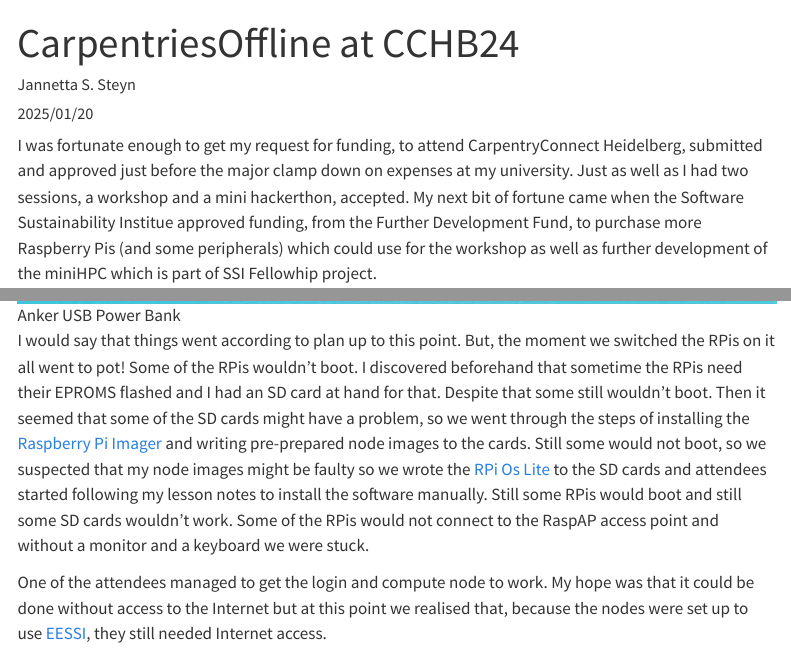
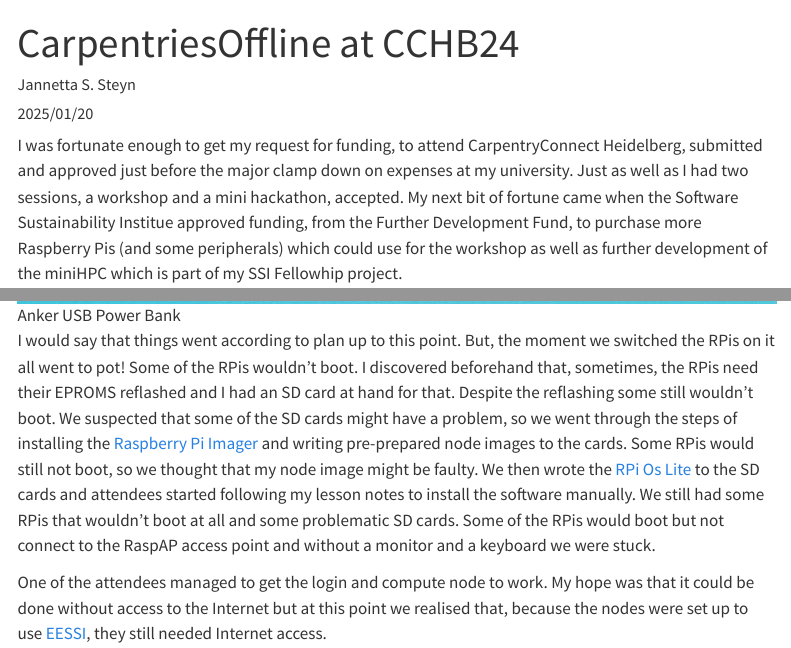
Before and after one commit to carpentriesoffline/new_website_quarto, a Quarto document (blog/2025-01-20-CarpentryConnectHeidelberg.qmd): the page in a window 1100 px wide, from its top, and a second part further down, joined at a grey line. Rendered offline with R 4.5, knitr and Pandoc in place of Quarto, with nearby package versions; menus at the side of the page are left out.

Commit message:
Correction on blog post

```diff
--- a/blog/2025-01-20-CarpentryConnectHeidelberg.qmd
+++ b/blog/2025-01-20-CarpentryConnectHeidelberg.qmd
@@ -10,7 +10,7 @@ draft: true
 draft-mode: unlinked
 ---
 
-I was fortunate enough to get my request for funding, to attend CarpentryConnect Heidelberg, submitted and approved just before the major clamp down on expenses at my university. Just as well as I had two sessions, a workshop and a mini hackerthon, accepted. My next bit of fortune came when the Software Sustainability Institue approved funding, from the Further Development Fund, to purchase more Raspberry Pis (and some peripherals) which could use for the workshop as well as further development of the miniHPC which is part of SSI Fellowhip project.
+I was fortunate enough to get my request for funding, to attend CarpentryConnect Heidelberg, submitted and approved just before the major clamp down on expenses at my university. Just as well as I had two sessions, a workshop and a mini hackathon, accepted. My next bit of fortune came when the Software Sustainability Institue approved funding, from the Further Development Fund, to purchase more Raspberry Pis (and some peripherals) which could use for the workshop as well as further development of the miniHPC which is part of my SSI Fellowhip project.
 
 I boarded the plane with probably enough computing power to send a rover to Mars, let alone a flight to Germany from England. From the beginning, of my planning, I did not want to have the hardware put in the hold luggage because if the airline decided to loose my luggage I'd end up not being able to run the workshop. I bought a really fancy protective case but as I got closer to the departure date I realised that the case itself is very heavy and there was no way I was going to get everything I needed into the hand luggage with the case's extra weight. I also decided that I didn't want to check any other luggage in since that would mean lugging several items between trains, planes and automobiles on the several legs between Durham, UK, and Heidelberg, Germany. I was pretty impressed with myself when I managed to pack 10+ Raspberry Pis, five mini network switches, 3 Anker charging station, loads of ethernet cables, USB cables, USB to Ethernet connectors and whot not, AND all my clothes in a carry-on case and a backpack. There was one thing I couldn't take along as I was worried it would break and that was a little monitor. And then there was one thing that I, somehow, forgot and that was and HDMI to micro HDMI cable.
 
@@ -30,7 +30,7 @@ I pre-prepared 10 SD cards, five for login nodes and five for compute nodes. Att
 
 ![Anker USB Power Bank](/blog/images/AnkerUSBhub.png)
 
-I would say that things went according to plan up to this point. But, the moment we switched the RPis on it all went to pot! Some of the RPis wouldn't boot. I discovered beforehand that sometime the RPis need their EPROMS flashed and I had an SD card at hand for that. Despite that some still wouldn't boot. Then it seemed that some of the SD cards might have a problem, so we went through the steps of installing the [Raspberry Pi Imager](https://www.raspberrypi.com/software/) and writing pre-prepared node images to the cards. Still some would not boot, so we suspected that my node images might be faulty so we wrote the [RPi Os Lite](https://www.raspberrypi.com/software/operating-systems/#raspberry-pi-os-64-bit) to the SD cards and attendees started following my lesson notes to install the software manually. Still some RPis would boot and still some SD cards wouldn't work. Some of the RPis would not connect to the RaspAP access point and without a monitor and a keyboard we were stuck.
+I would say that things went according to plan up to this point. But, the moment we switched the RPis on it all went to pot! Some of the RPis wouldn't boot. I discovered beforehand that, sometimes, the RPis need their EPROMS reflashed and I had an SD card at hand for that. Despite the reflashing some still wouldn't boot. We suspected that some of the SD cards might have a problem, so we went through the steps of installing the [Raspberry Pi Imager](https://www.raspberrypi.com/software/) and writing pre-prepared node images to the cards. Some RPis would still not boot, so we thought that my node image might be faulty. We then wrote the [RPi Os Lite](https://www.raspberrypi.com/software/operating-systems/#raspberry-pi-os-64-bit) to the SD cards and attendees started following my lesson notes to install the software manually. We still had some RPis that wouldn't boot at all and some problematic SD cards. Some of the RPis would boot but not connect to the RaspAP access point and without a monitor and a keyboard we were stuck.
 
 One of the attendees managed to get the login and compute node to work. My hope was that it could be done without access to the Internet but at this point we realised that, because the nodes were set up to use [EESSI](https://www.eessi.io), they still needed Internet access.
 
```
Also changed, not shown: docs/search.json, blog/2025-01-20-CarpentryConnectHeidelberg.qmd (2 more changed lines), 6 other files.
